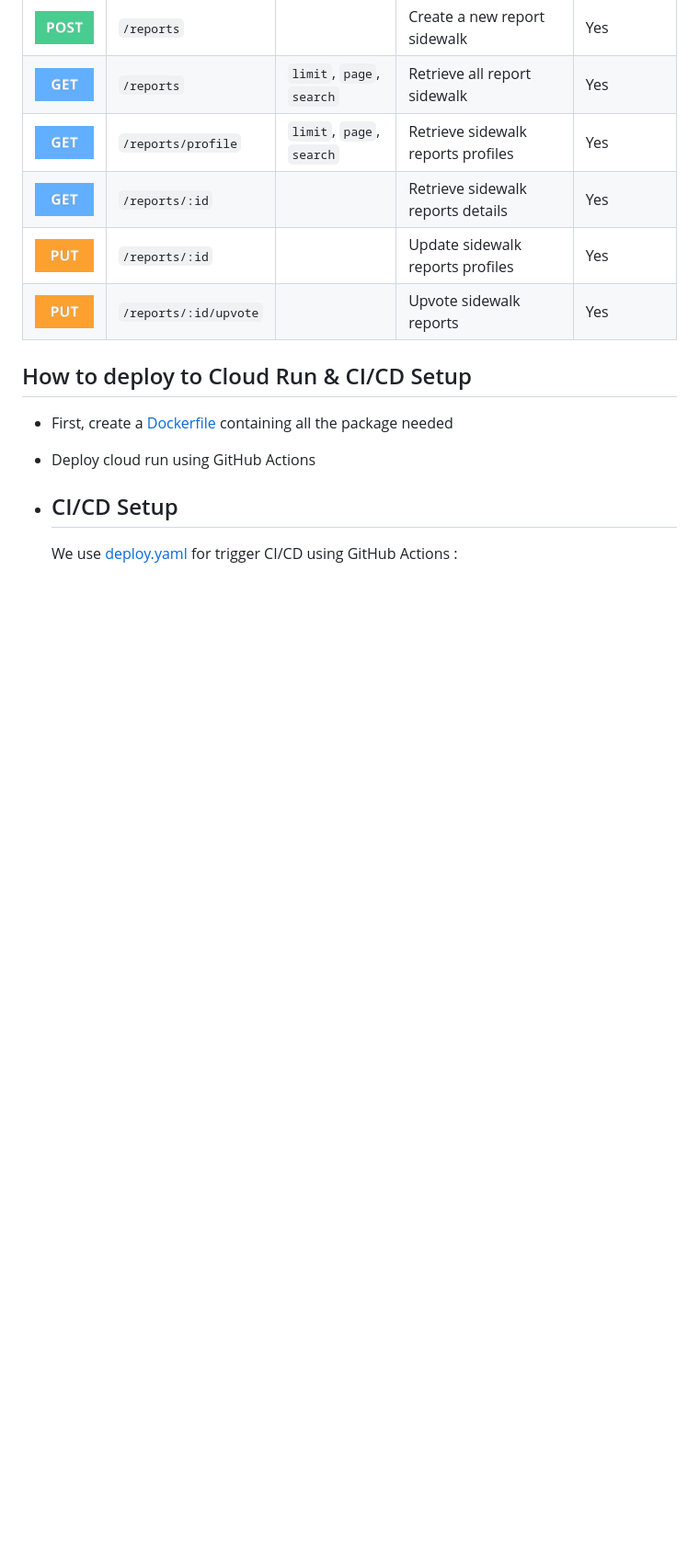
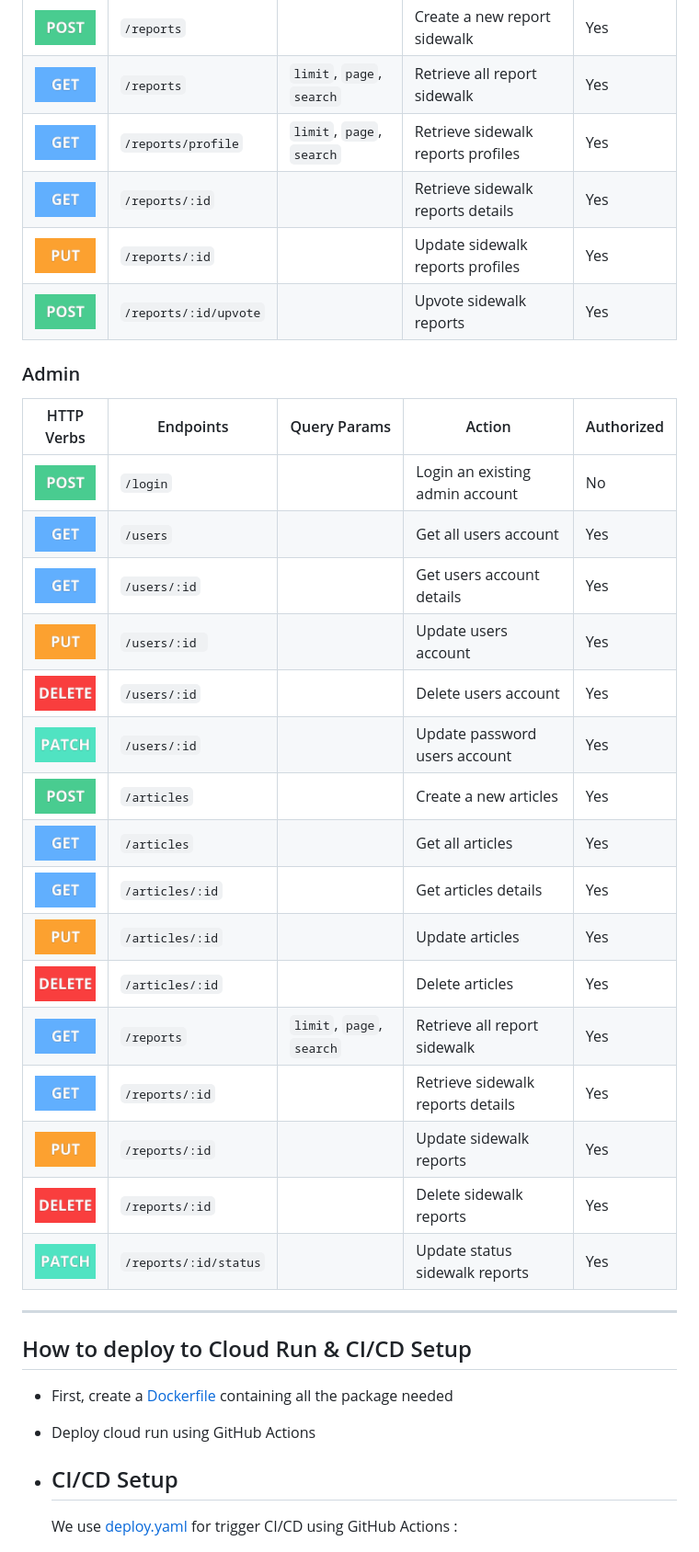
Before and after one commit to TrotoTrackApp/TrotoTrack-API, a Markdown page: README.md, the part around the change printed below. Shown: that part at 92% size. GitHub-like rendering; blank space fills up the shorter version.

```diff
--- a/README.md
+++ b/README.md
@@ -128,9 +135,29 @@ npm run start
 | ![](https://github.com/TrotoTrackApp/TrotoTrack-API/blob/readme/assets/GET.png)    | `/reports/profile`    | `limit`, `page`, `search`   | Retrieve sidewalk reports profiles     | Yes        |
 | ![](https://github.com/TrotoTrackApp/TrotoTrack-API/blob/readme/assets/GET.png)    | `/reports/:id`        |                             | Retrieve sidewalk reports details      | Yes        |
 | ![](https://github.com/TrotoTrackApp/TrotoTrack-API/blob/readme/assets/PUT.png)    | `/reports/:id`        |                             | Update sidewalk reports profiles       | Yes        |
-| ![](https://github.com/TrotoTrackApp/TrotoTrack-API/blob/readme/assets/PUT.png)    | `/reports/:id/upvote` |                             | Upvote sidewalk reports                | Yes        |
+| ![](https://github.com/TrotoTrackApp/TrotoTrack-API/blob/readme/assets/POST.png)   | `/reports/:id/upvote` |                             | Upvote sidewalk reports                | Yes        |
 
+### Admin
+| HTTP Verbs                                                                         | Endpoints             | Query Params                | Action                                 | Authorized |
+| ---------------------------------------------------------------------------------- | --------------------- | --------------------------- | -------------------------------------- | ---------- |
+| ![](https://github.com/TrotoTrackApp/TrotoTrack-API/blob/readme/assets/POST.png)   | `/login`              |                             | Login an existing admin account        | No         |
+| ![](https://github.com/TrotoTrackApp/TrotoTrack-API/blob/readme/assets/GET.png)    | `/users`              |                             | Get all users account                  | Yes        |
+| ![](https://github.com/TrotoTrackApp/TrotoTrack-API/blob/readme/assets/GET.png)    | `/users/:id`          |                             | Get users account details              | Yes        |
+| ![](https://github.com/TrotoTrackApp/TrotoTrack-API/blob/readme/assets/PUT.png)    | `/users/:id `         |                             | Update users account                   | Yes        |
+| ![](https://github.com/TrotoTrackApp/TrotoTrack-API/blob/readme/assets/DELETE.png) | `/users/:id`          |                             | Delete users account                   | Yes        |
+| ![](https://github.com/TrotoTrackApp/TrotoTrack-API/blob/readme/assets/PATCH.png)  | `/users/:id`          |                             | Update password users account          | Yes        |
+| ![](https://github.com/TrotoTrackApp/TrotoTrack-API/blob/readme/assets/POST.png)   | `/articles`           |                             | Create a new articles                  | Yes        |
+| ![](https://github.com/TrotoTrackApp/TrotoTrack-API/blob/readme/assets/GET.png)    | `/articles`           |                             | Get all articles                       | Yes        |
+| ![](https://github.com/TrotoTrackApp/TrotoTrack-API/blob/readme/assets/GET.png)    | `/articles/:id`       |                             | Get articles details                   | Yes        |
+| ![](https://github.com/TrotoTrackApp/TrotoTrack-API/blob/readme/assets/PUT.png)    | `/articles/:id`       |                             | Update articles                        | Yes        |
+| ![](https://github.com/TrotoTrackApp/TrotoTrack-API/blob/readme/assets/DELETE.png) | `/articles/:id`       |                             | Delete articles                        | Yes        |
+| ![](https://github.com/TrotoTrackApp/TrotoTrack-API/blob/readme/assets/GET.png)    | `/reports`            | `limit`, `page`, `search`   | Retrieve all report sidewalk           | Yes        |
+| ![](https://github.com/TrotoTrackApp/TrotoTrack-API/blob/readme/assets/GET.png)    | `/reports/:id`        |                             | Retrieve sidewalk reports details      | Yes        |
+| ![](https://github.com/TrotoTrackApp/TrotoTrack-API/blob/readme/assets/PUT.png)    | `/reports/:id`        |                             | Update sidewalk reports                | Yes        |
+| ![](https://github.com/TrotoTrackApp/TrotoTrack-API/blob/readme/assets/DELETE.png) | `/reports/:id`        |                             | Delete sidewalk reports                | Yes        |
+| ![](https://github.com/TrotoTrackApp/TrotoTrack-API/blob/readme/assets/PATCH.png)  | `/reports/:id/status` |                             | Update status sidewalk reports         | Yes        |
 
+---
 
 ## How to deploy to Cloud Run & CI/CD Setup
   - First, create a [Dockerfile](https://github.com/TrotoTrackApp/TrotoTrack-API/blob/development/Dockerfile) containing all the package needed
```
Also changed, not shown: other parts of README.md (+10 -3 lines).
